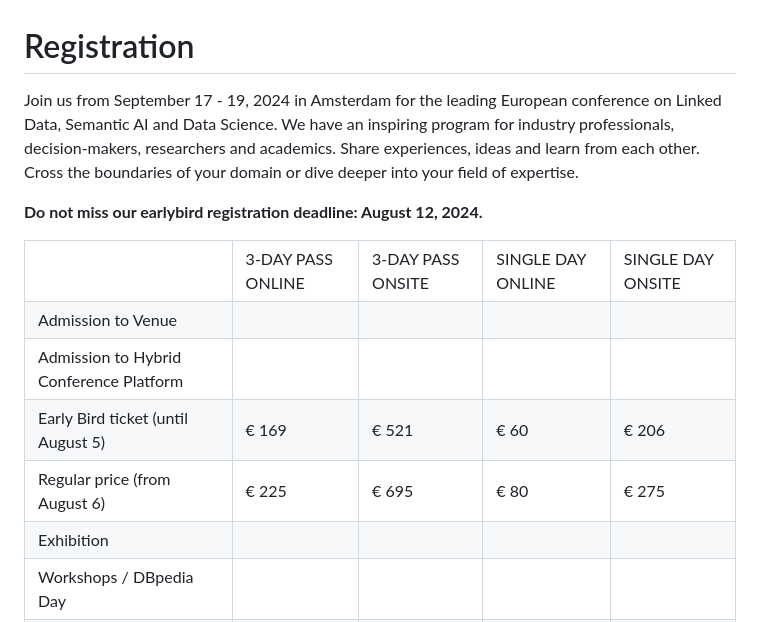
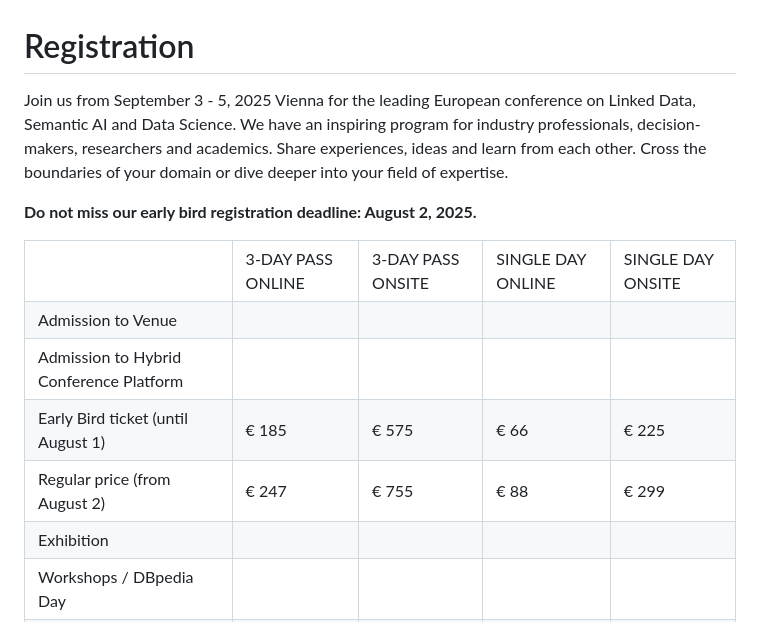
Before and after one commit to SEMANTiCS-org/2025-semantics-org.github.io, a Markdown page: content/registration.md, the part around the change. Rendered like a GitHub page.

Commit message:
feat: registration page

```diff
--- a/content/registration.md
+++ b/content/registration.md
@@ -1,7 +1,7 @@
 # Registration
-Join us from September 17 - 19, 2024 in Amsterdam for the leading European conference on Linked Data, Semantic AI and Data Science. We have an inspiring program for industry professionals, decision-makers, researchers and academics. Share experiences, ideas and learn from each other. Cross the boundaries of your domain or dive deeper into your field of expertise.
+Join us from September 3 - 5, 2025 Vienna for the leading European conference on Linked Data, Semantic AI and Data Science. We have an inspiring program for industry professionals, decision-makers, researchers and academics. Share experiences, ideas and learn from each other. Cross the boundaries of your domain or dive deeper into your field of expertise.
 
-**Do not miss our earlybird registration deadline: August 12, 2024.**
+**Do not miss our early bird registration deadline: August 2, 2025.**
 
 
 <table border="0" cellpadding="0" cellspacing="0" id="sheet0" class="sponsor-tab">
@@ -34,18 +34,18 @@ Join us from September 17 - 19, 2024 in Amsterdam for the leading European confe
         <td class=""><div class="i-circle i-check"></div></td>
       </tr>
       <tr class="row3 tr-alt">
-        <td class="">Early Bird ticket (until August 5)</td>
-        <td class="td-important-val">€ 169</td>
-        <td class="td-important-val td-mid-ontop">€ 521</td>
-        <td class="td-important-val">€ 60</td>
-        <td class="td-important-val">€ 206</td>
+        <td class="">Early Bird ticket (until August 1)</td>
+        <td class="td-important-val">€ 185</td>
+        <td class="td-important-val td-mid-ontop">€ 575</td>
+        <td class="td-important-val">€ 66</td>
+        <td class="td-important-val">€ 225</td>
       </tr>
       <tr class="row4">
-        <td class="">Regular price (from August 6)</td>
-        <td class="">€ 225</td>
-        <td class="td-mid-ontop">€ 695</td>
-        <td class="">€ 80</td>
-        <td class="">€ 275</td>
+        <td class="">Regular price (from August 2)</td>
+        <td class="">€ 247</td>
+        <td class="td-mid-ontop">€ 755</td>
+        <td class="">€ 88</td>
+        <td class="">€ 299</td>
       </tr>
       <tr class="row5 tr-alt">
         <td class="">Exhibition</td>
```
